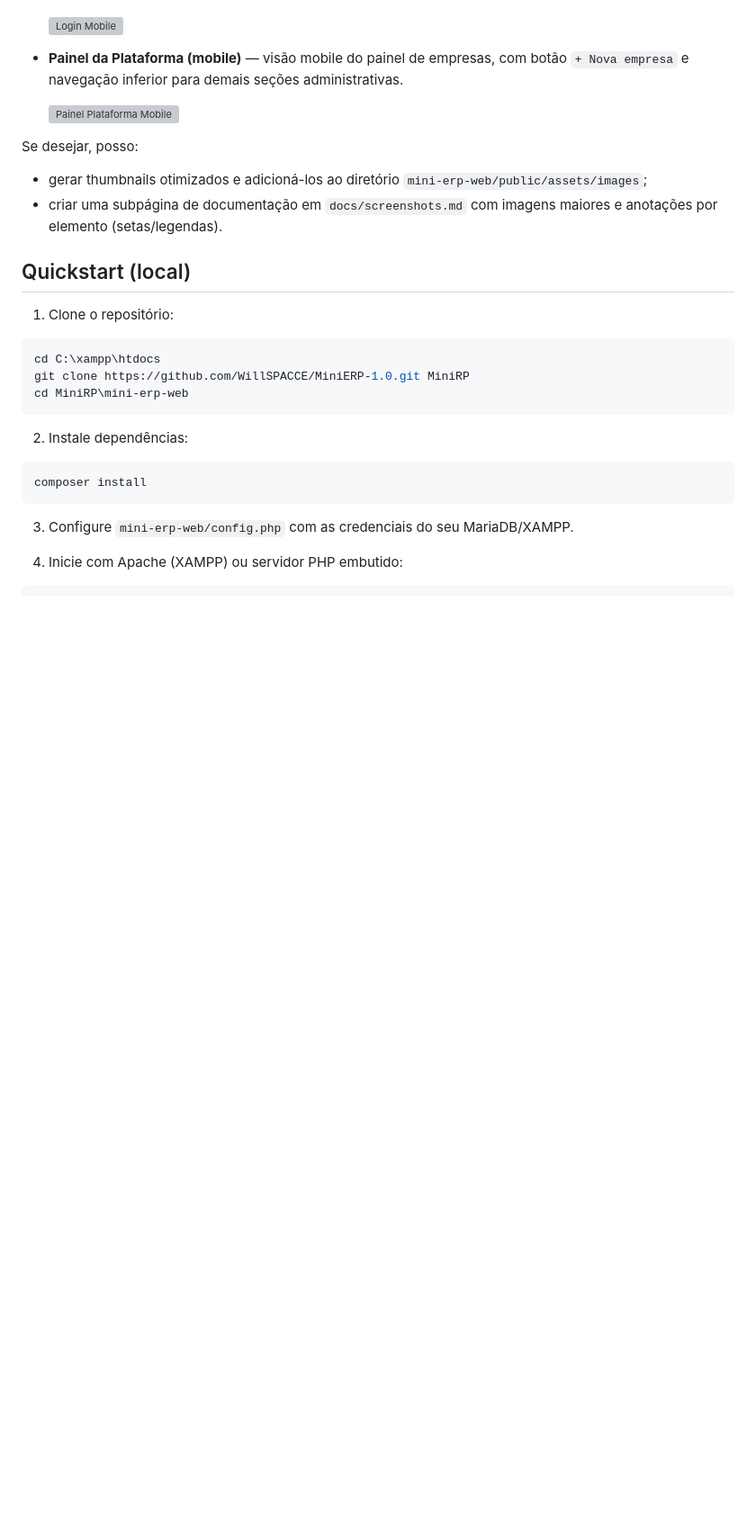
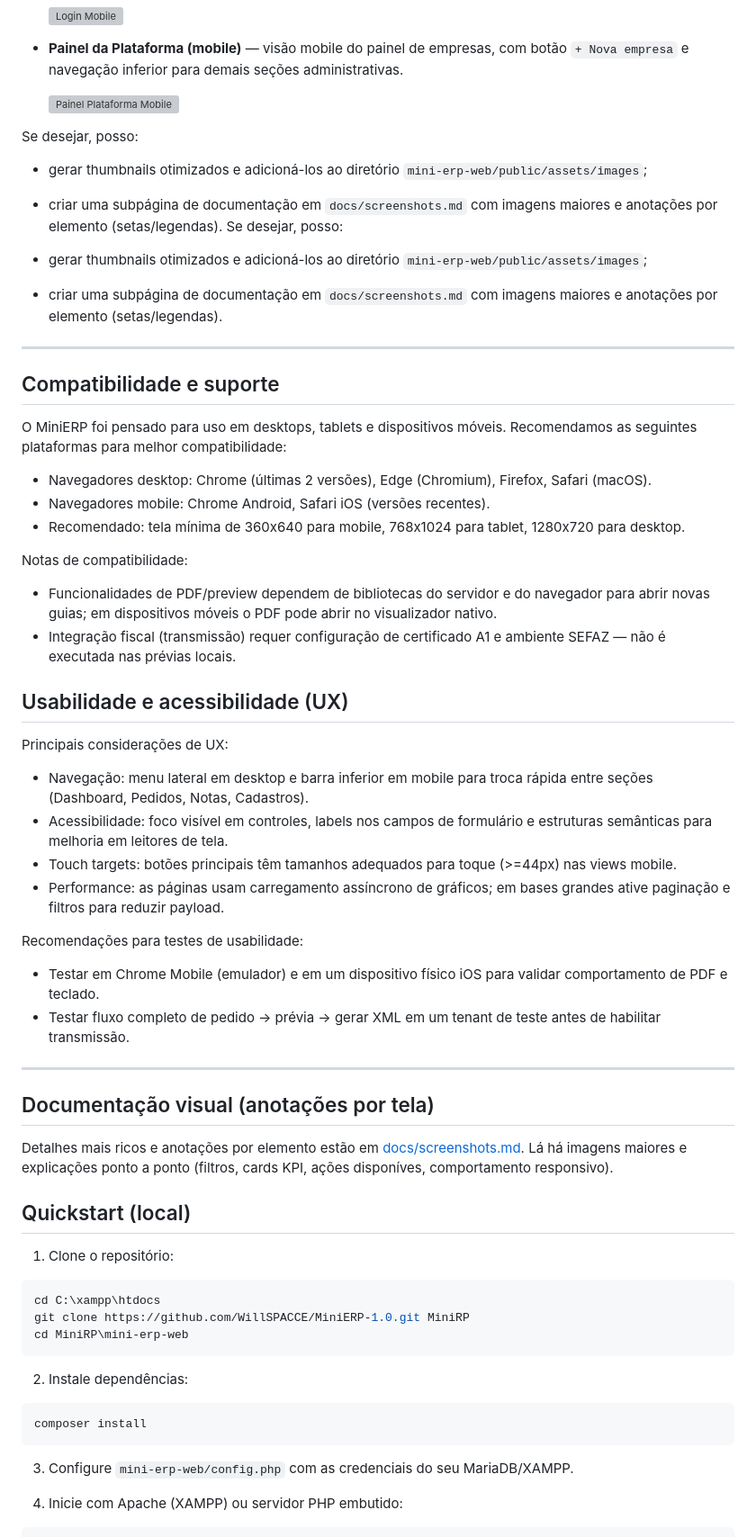
Before and after one commit to WillSPACCE/MiniERP-1.0, a Markdown page: README.md, the part around one of its changes. Shown at 90% size. Rendered like a GitHub page; blank space fills up the shorter version; grey boxes are pictures that could not be loaded.

Commit message:
docs: ampliar README com compatibilidade/usabilidade e adicionar docs/screenshots.md

```diff
--- a/README.md
+++ b/README.md
@@ -84,7 +87,45 @@ Se desejar, posso:
 
 - gerar thumbnails otimizados e adicioná-los ao diretório `mini-erp-web/public/assets/images`;
 - criar uma subpágina de documentação em `docs/screenshots.md` com imagens maiores e anotações por elemento (setas/legendas).
+Se desejar, posso:
 
+- gerar thumbnails otimizados e adicioná-los ao diretório `mini-erp-web/public/assets/images`;
+- criar uma subpágina de documentação em `docs/screenshots.md` com imagens maiores e anotações por elemento (setas/legendas).
+
+---
+
+## Compatibilidade e suporte
+
+O MiniERP foi pensado para uso em desktops, tablets e dispositivos móveis. Recomendamos as seguintes plataformas para melhor compatibilidade:
+
+- Navegadores desktop: Chrome (últimas 2 versões), Edge (Chromium), Firefox, Safari (macOS).
+- Navegadores mobile: Chrome Android, Safari iOS (versões recentes).
+- Recomendado: tela mínima de 360x640 para mobile, 768x1024 para tablet, 1280x720 para desktop.
+
+Notas de compatibilidade:
+
+- Funcionalidades de PDF/preview dependem de bibliotecas do servidor e do navegador para abrir novas guias; em dispositivos móveis o PDF pode abrir no visualizador nativo.
+- Integração fiscal (transmissão) requer configuração de certificado A1 e ambiente SEFAZ — não é executada nas prévias locais.
+
+## Usabilidade e acessibilidade (UX)
+
+Principais considerações de UX:
+
+- Navegação: menu lateral em desktop e barra inferior em mobile para troca rápida entre seções (Dashboard, Pedidos, Notas, Cadastros).
+- Acessibilidade: foco visível em controles, labels nos campos de formulário e estruturas semânticas para melhoria em leitores de tela.
+- Touch targets: botões principais têm tamanhos adequados para toque (>=44px) nas views mobile.
+- Performance: as páginas usam carregamento assíncrono de gráficos; em bases grandes ative paginação e filtros para reduzir payload.
+
+Recomendações para testes de usabilidade:
+
+- Testar em Chrome Mobile (emulador) e em um dispositivo físico iOS para validar comportamento de PDF e teclado.
+- Testar fluxo completo de pedido → prévia → gerar XML em um tenant de teste antes de habilitar transmissão.
+
+---
+
+## Documentação visual (anotações por tela)
+
+Detalhes mais ricos e anotações por elemento estão em [docs/screenshots.md](docs/screenshots.md). Lá há imagens maiores e explicações ponto a ponto (filtros, cards KPI, ações disponíves, comportamento responsivo).
 
 ## Quickstart (local)
 
```
Also changed, not shown: other parts of README.md (+5 -2 lines), docs/screenshots.md (added, +103 -0 lines).
